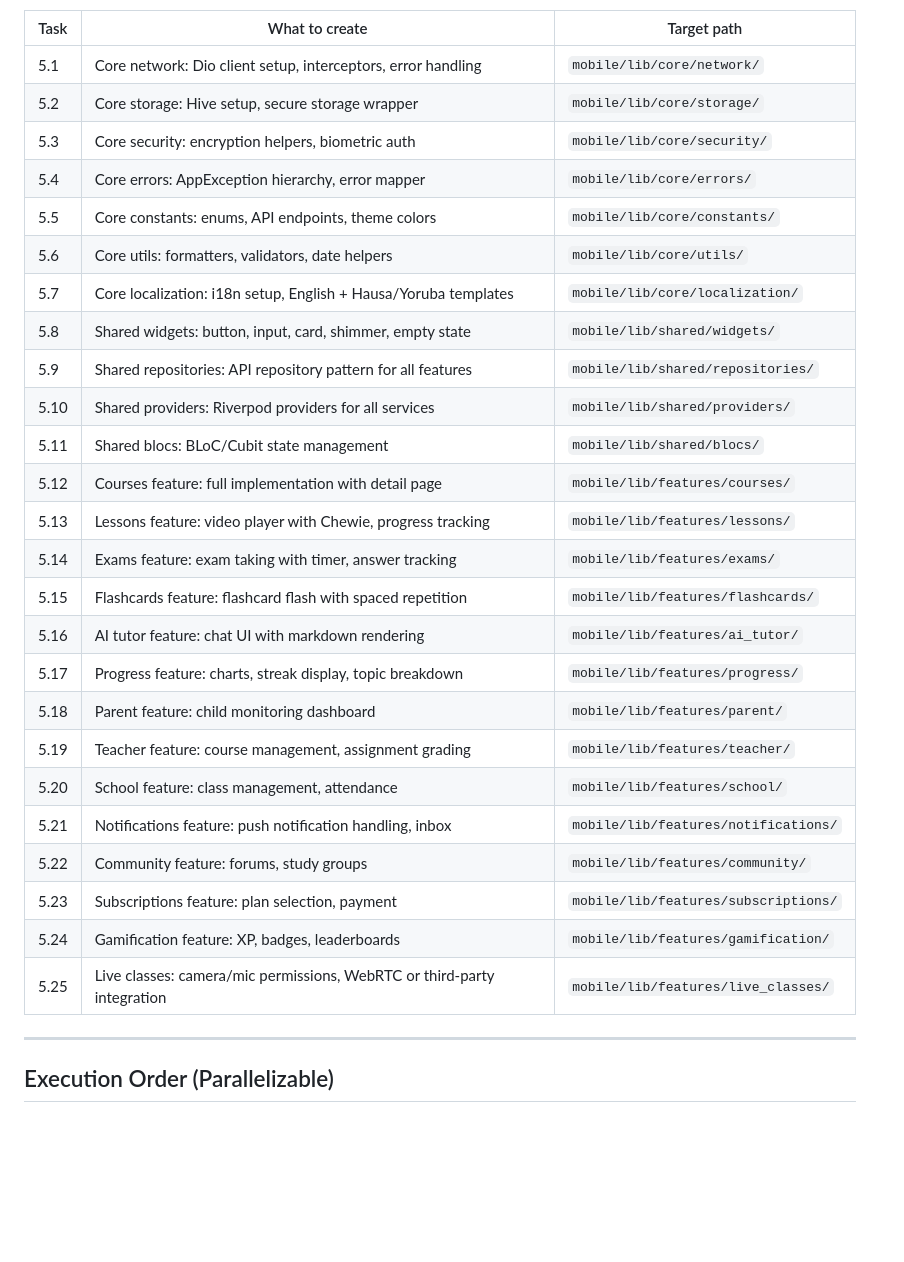
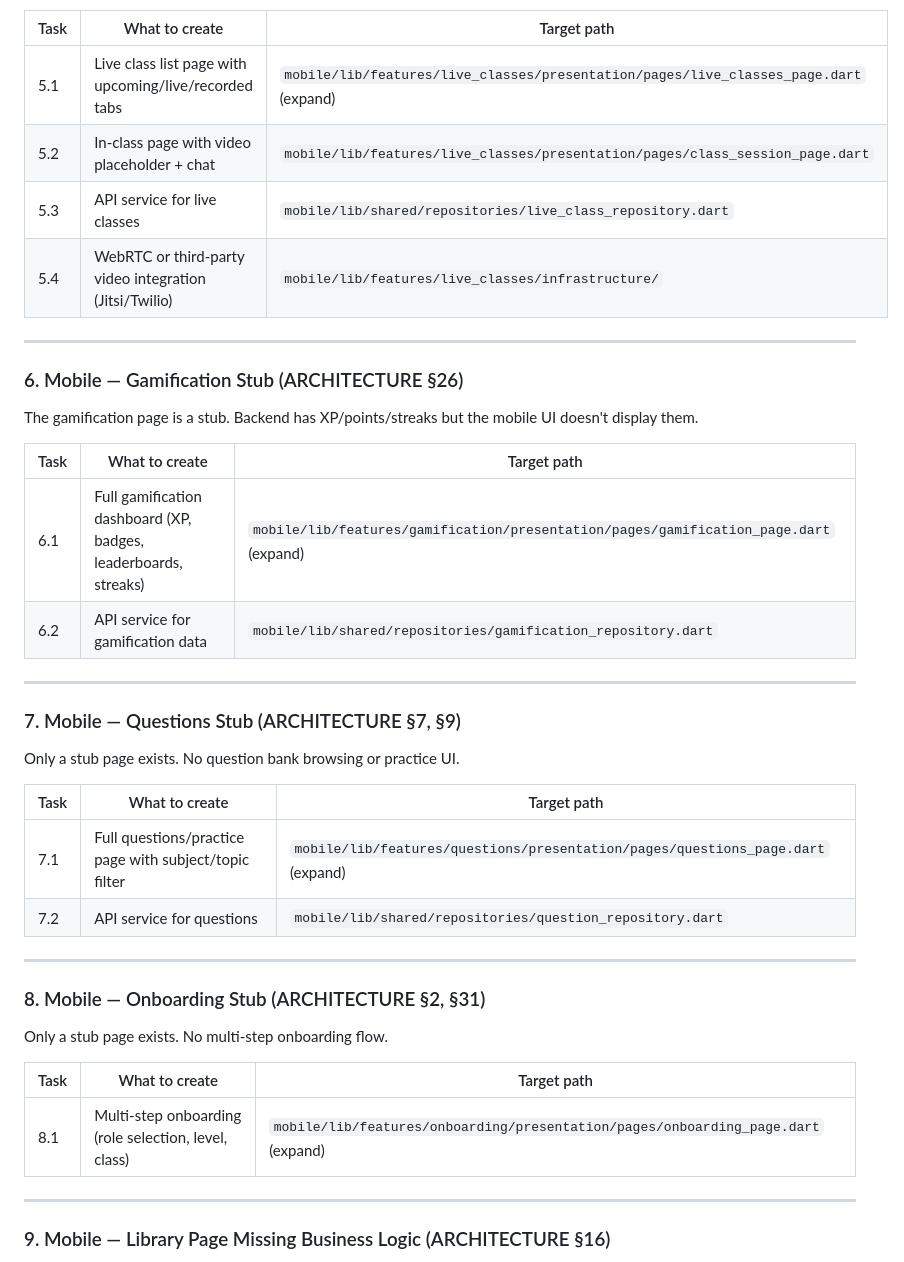
Before and after one commit to eghosa001/EDUCATIONAL-WEBSITE, a Markdown page: IMPLEMENTATION_PLAN.md, the part around one of its changes. Drawn GitHub-style; blank space fills up the shorter version.

```diff
--- a/IMPLEMENTATION_PLAN.md
+++ b/IMPLEMENTATION_PLAN.md
@@ -162,32 +79,44 @@ The web app has routes/pages but **zero business logic** — no hooks, no state,
 
 | Task | What to create | Target path |
 |---|---|---|
-| 5.1 | Core network: Dio client setup, interceptors, error handling | `mobile/lib/core/network/` |
-| 5.2 | Core storage: Hive setup, secure storage wrapper | `mobile/lib/core/storage/` |
-| 5.3 | Core security: encryption helpers, biometric auth | `mobile/lib/core/security/` |
-| 5.4 | Core errors: AppException hierarchy, error mapper | `mobile/lib/core/errors/` |
-| 5.5 | Core constants: enums, API endpoints, theme colors | `mobile/lib/core/constants/` |
-| 5.6 | Core utils: formatters, validators, date helpers | `mobile/lib/core/utils/` |
-| 5.7 | Core localization: i18n setup, English + Hausa/Yoruba templates | `mobile/lib/core/localization/` |
-| 5.8 | Shared widgets: button, input, card, shimmer, empty state | `mobile/lib/shared/widgets/` |
-| 5.9 | Shared repositories: API repository pattern for all features | `mobile/lib/shared/repositories/` |
-| 5.10 | Shared providers: Riverpod providers for all services | `mobile/lib/shared/providers/` |
-| 5.11 | Shared blocs: BLoC/Cubit state management | `mobile/lib/shared/blocs/` |
-| 5.12 | Courses feature: full implementation with detail page | `mobile/lib/features/courses/` |
-| 5.13 | Lessons feature: video player with Chewie, progress tracking | `mobile/lib/features/lessons/` |
-| 5.14 | Exams feature: exam taking with timer, answer tracking | `mobile/lib/features/exams/` |
-| 5.15 | Flashcards feature: flashcard flash with spaced repetition | `mobile/lib/features/flashcards/` |
-| 5.16 | AI tutor feature: chat UI with markdown rendering | `mobile/lib/features/ai_tutor/` |
-| 5.17 | Progress feature: charts, streak display, topic breakdown | `mobile/lib/features/progress/` |
-| 5.18 | Parent feature: child monitoring dashboard | `mobile/lib/features/parent/` |
-| 5.19 | Teacher feature: course management, assignment grading | `mobile/lib/features/teacher/` |
-| 5.20 | School feature: class management, attendance | `mobile/lib/features/school/` |
-| 5.21 | Notifications feature: push notification handling, inbox | `mobile/lib/features/notifications/` |
-| 5.22 | Community feature: forums, study groups | `mobile/lib/features/community/` |
-| 5.23 | Subscriptions feature: plan selection, payment | `mobile/lib/features/subscriptions/` |
-| 5.24 | Gamification feature: XP, badges, leaderboards | `mobile/lib/features/gamification/` |
-| 5.25 | Live classes: camera/mic permissions, WebRTC or third-party integration | `mobile/lib/features/live_classes/` |
+| 5.1 | Live class list page with upcoming/live/recorded tabs | `mobile/lib/features/live_classes/presentation/pages/live_classes_page.dart` (expand) |
+| 5.2 | In-class page with video placeholder + chat | `mobile/lib/features/live_classes/presentation/pages/class_session_page.dart` |
+| 5.3 | API service for live classes | `mobile/lib/shared/repositories/live_class_repository.dart` |
+| 5.4 | WebRTC or third-party video integration (Jitsi/Twilio) | `mobile/lib/features/live_classes/infrastructure/` |
 
 ---
 
-## Execution Order (Parallelizable)
+### 6. Mobile — Gamification Stub (ARCHITECTURE §26)
+
+The gamification page is a stub. Backend has XP/points/streaks but the mobile UI doesn't display them.
+
+| Task | What to create | Target path |
+|---|---|---|
+| 6.1 | Full gamification dashboard (XP, badges, leaderboards, streaks) | `mobile/lib/features/gamification/presentation/pages/gamification_page.dart` (expand) |
+| 6.2 | API service for gamification data | `mobile/lib/shared/repositories/gamification_repository.dart` |
+
+---
+
+### 7. Mobile — Questions Stub (ARCHITECTURE §7, §9)
+
+Only a stub page exists. No question bank browsing or practice UI.
+
+| Task | What to create | Target path |
+|---|---|---|
+| 7.1 | Full questions/practice page with subject/topic filter | `mobile/lib/features/questions/presentation/pages/questions_page.dart` (expand) |
+| 7.2 | API service for questions | `mobile/lib/shared/repositories/question_repository.dart` |
+
+---
+
+### 8. Mobile — Onboarding Stub (ARCHITECTURE §2, §31)
+
+Only a stub page exists. No multi-step onboarding flow.
+
+| Task | What to create | Target path |
+|---|---|---|
+| 8.1 | Multi-step onboarding (role selection, level, class) | `mobile/lib/features/onboarding/presentation/pages/onboarding_page.dart` (expand) |
+
+---
+
+### 9. Mobile — Library Page Missing Business Logic (ARCHITECTURE §16)
+
```
Also changed, not shown: other parts of IMPLEMENTATION_PLAN.md (+97 -132 lines).
